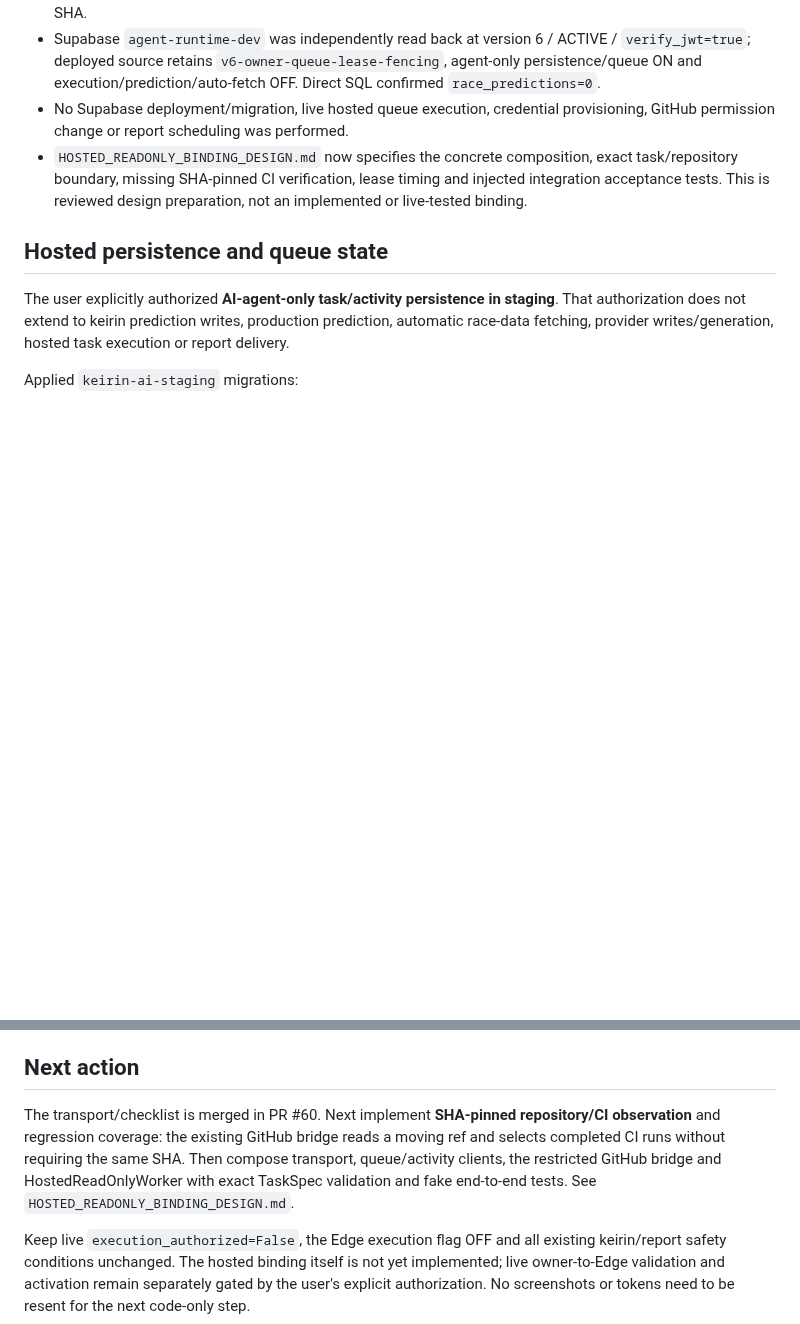
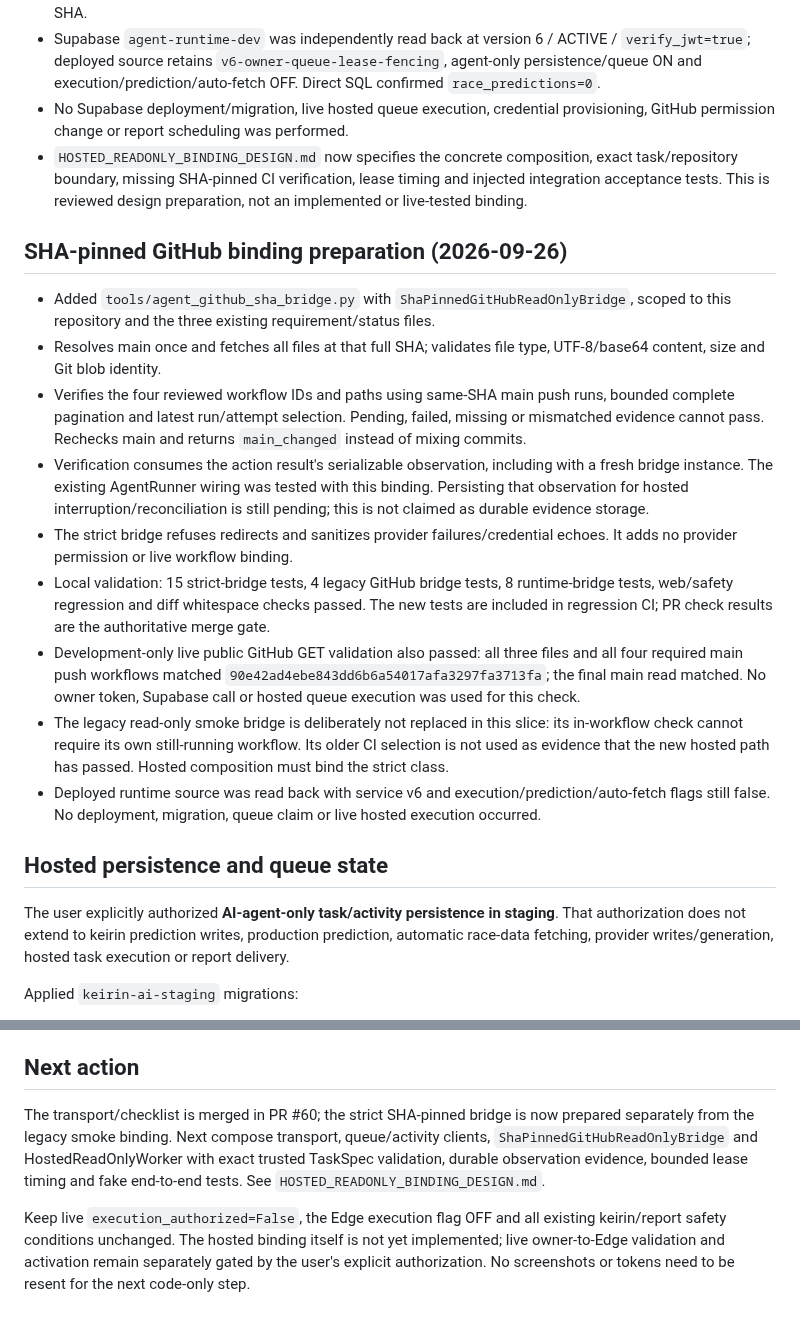
Before and after one commit to bzlove178100/-keirin-ai-web, a Markdown page: WORK_STATUS.md, 2 parts joined by grey strips. Rendered like a GitHub page; blank space fills up the shorter version.

Commit message:
feat: prepare strict same-SHA GitHub observation and CI verification

```diff
--- a/WORK_STATUS.md
+++ b/WORK_STATUS.md
@@ -48,6 +48,18 @@ Key merged milestones:
 - Supabase `agent-runtime-dev` was independently read back at version 6 / ACTIVE / `verify_jwt=true`; deployed source retains `v6-owner-queue-lease-fencing`, agent-only persistence/queue ON and execution/prediction/auto-fetch OFF. Direct SQL confirmed `race_predictions=0`.
 - No Supabase deployment/migration, live hosted queue execution, credential provisioning, GitHub permission change or report scheduling was performed.
 - `HOSTED_READONLY_BINDING_DESIGN.md` now specifies the concrete composition, exact task/repository boundary, missing SHA-pinned CI verification, lease timing and injected integration acceptance tests. This is reviewed design preparation, not an implemented or live-tested binding.
+
+## SHA-pinned GitHub binding preparation (2026-09-26)
+
+- Added `tools/agent_github_sha_bridge.py` with `ShaPinnedGitHubReadOnlyBridge`, scoped to this repository and the three existing requirement/status files.
+- Resolves main once and fetches all files at that full SHA; validates file type, UTF-8/base64 content, size and Git blob identity.
+- Verifies the four reviewed workflow IDs and paths using same-SHA main push runs, bounded complete pagination and latest run/attempt selection. Pending, failed, missing or mismatched evidence cannot pass. Rechecks main and returns `main_changed` instead of mixing commits.
+- Verification consumes the action result's serializable observation, including with a fresh bridge instance. The existing AgentRunner wiring was tested with this binding. Persisting that observation for hosted interruption/reconciliation is still pending; this is not claimed as durable evidence storage.
+- The strict bridge refuses redirects and sanitizes provider failures/credential echoes. It adds no provider permission or live workflow binding.
+- Local validation: 15 strict-bridge tests, 4 legacy GitHub bridge tests, 8 runtime-bridge tests, web/safety regression and diff whitespace checks passed. The new tests are included in regression CI; PR check results are the authoritative merge gate.
+- Development-only live public GitHub GET validation also passed: all three files and all four required main push workflows matched `90e42ad4ebe843dd6b6a54017afa3297fa3713fa`; the final main read matched. No owner token, Supabase call or hosted queue execution was used for this check.
+- The legacy read-only smoke bridge is deliberately not replaced in this slice: its in-workflow check cannot require its own still-running workflow. Its older CI selection is not used as evidence that the new hosted path has passed. Hosted composition must bind the strict class.
+- Deployed runtime source was read back with service v6 and execution/prediction/auto-fetch flags still false. No deployment, migration, queue claim or live hosted execution occurred.
 
 ## Hosted persistence and queue state
 
@@ -133,7 +145,7 @@ Remaining major boundaries:
 
 ## Next action
 
-The transport/checklist is merged in PR #60. Next implement **SHA-pinned repository/CI observation** and regression coverage: the existing GitHub bridge reads a moving ref and selects completed CI runs without requiring the same SHA. Then compose transport, queue/activity clients, the restricted GitHub bridge and HostedReadOnlyWorker with exact TaskSpec validation and fake end-to-end tests. See `HOSTED_READONLY_BINDING_DESIGN.md`.
+The transport/checklist is merged in PR #60; the strict SHA-pinned bridge is now prepared separately from the legacy smoke binding. Next compose transport, queue/activity clients, `ShaPinnedGitHubReadOnlyBridge` and HostedReadOnlyWorker with exact trusted TaskSpec validation, durable observation evidence, bounded lease timing and fake end-to-end tests. See `HOSTED_READONLY_BINDING_DESIGN.md`.
 
 Keep live `execution_authorized=False`, the Edge execution flag OFF and all existing keirin/report safety conditions unchanged. The hosted binding itself is not yet implemented; live owner-to-Edge validation and activation remain separately gated by the user's explicit authorization. No screenshots or tokens need to be resent for the next code-only step.
 
```
